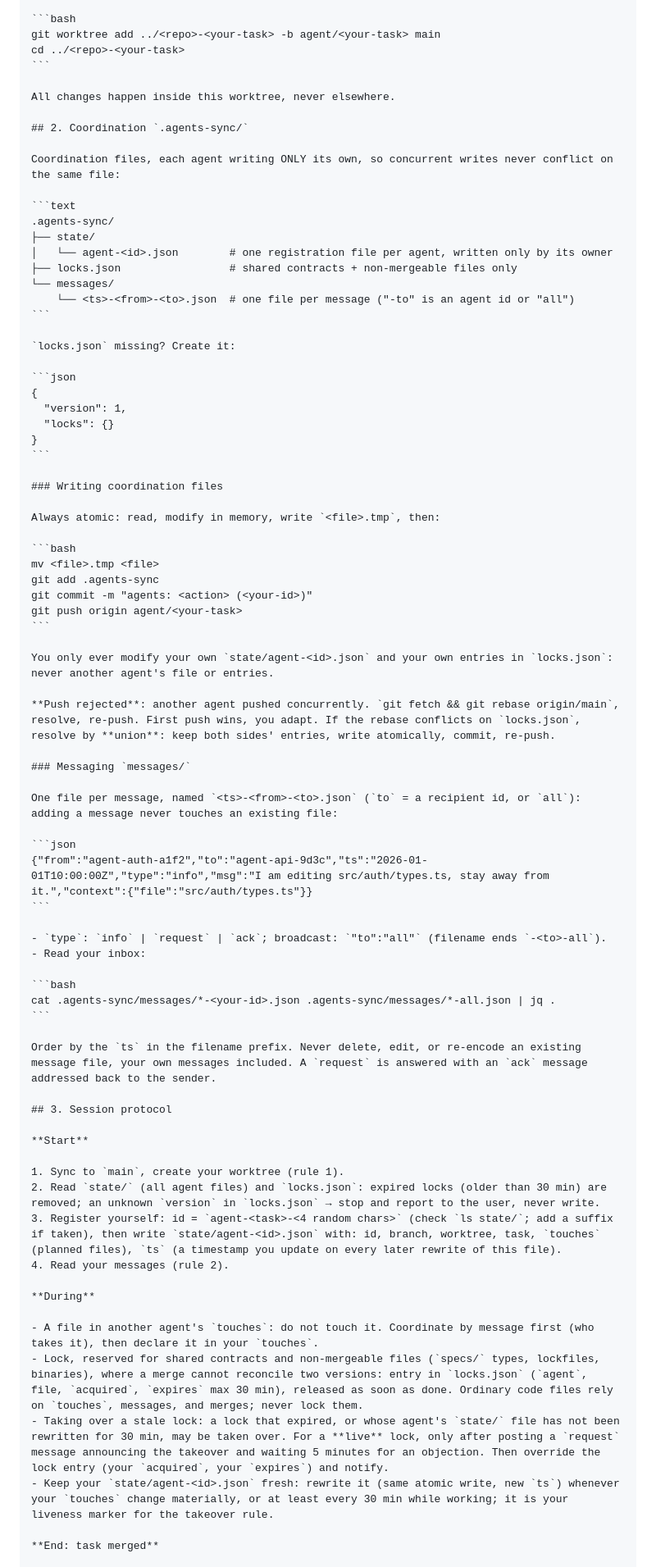
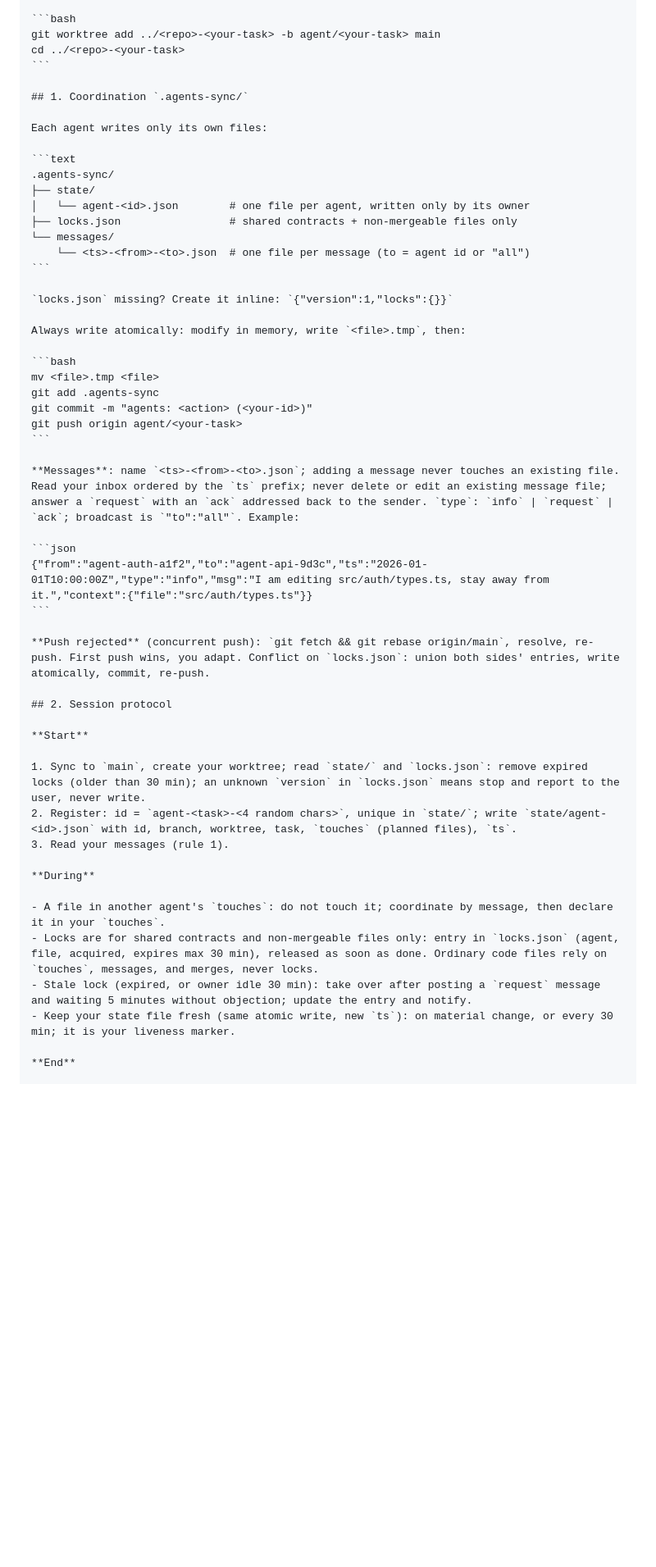
Before and after one commit to krkn-s/ai-workspace, a Markdown page: prompts/agents-md-swarm.md, the part around one of its changes. Shown at 82% size. GitHub-like rendering; blank space fills up the shorter version.

Commit message:
Compact agents-md-swarm canonical block: 122 to 88 lines, merge worktree intro, dedupe prohibitions

````diff
--- a/prompts/agents-md-swarm.md
+++ b/prompts/agents-md-swarm.md
@@ -66,33 +62,22 @@ git worktree add ../<repo>-<your-task> -b agent/<your-task> main
 cd ../<repo>-<your-task>
 ```
 
-All changes happen inside this worktree, never elsewhere.
+## 1. Coordination `.agents-sync/`
 
-## 2. Coordination `.agents-sync/`
-
-Coordination files, each agent writing ONLY its own, so concurrent writes never conflict on the same file:
+Each agent writes only its own files:
 
 ```text
 .agents-sync/
 ├── state/
-│   └── agent-<id>.json        # one registration file per agent, written only by its owner
+│   └── agent-<id>.json        # one file per agent, written only by its owner
 ├── locks.json                 # shared contracts + non-mergeable files only
 └── messages/
-    └── <ts>-<from>-<to>.json  # one file per message ("-to" is an agent id or "all")
+    └── <ts>-<from>-<to>.json  # one file per message (to = agent id or "all")
 ```
 
-`locks.json` missing? Create it:
+`locks.json` missing? Create it inline: `{"version":1,"locks":{}}`
 
-```json
-{
-  "version": 1,
-  "locks": {}
-}
-```
-
-### Writing coordination files
-
-Always atomic: read, modify in memory, write `<file>.tmp`, then:
+Always write atomically: modify in memory, write `<file>.tmp`, then:
 
 ```bash
 mv <file>.tmp <file>
@@ -101,43 +86,29 @@ git commit -m "agents: <action> (<your-id>)"
 git push origin agent/<your-task>
 ```
 
-You only ever modify your own `state/agent-<id>.json` and your own entries in `locks.json`: never another agent's file or entries.
-
-**Push rejected**: another agent pushed concurrently. `git fetch && git rebase origin/main`, resolve, re-push. First push wins, you adapt. If the rebase conflicts on `locks.json`, resolve by **union**: keep both sides' entries, write atomically, commit, re-push.
-
-### Messaging `messages/`
-
-One file per message, named `<ts>-<from>-<to>.json` (`to` = a recipient id, or `all`): adding a message never touches an existing file:
+**Messages**: name `<ts>-<from>-<to>.json`; adding a message never touches an existing file. Read your inbox ordered by the `ts` prefix; never delete or edit an existing message file; answer a `request` with an `ack` addressed back to the sender. `type`: `info` | `request` | `ack`; broadcast is `"to":"all"`. Example:
 
 ```json
 {"from":"agent-auth-a1f2","to":"agent-api-9d3c","ts":"2026-01-01T10:00:00Z","type":"info","msg":"I am editing src/auth/types.ts, stay away from it.","context":{"file":"src/auth/types.ts"}}
 ```
 
-- `type`: `info` | `request` | `ack`; broadcast: `"to":"all"` (filename ends `-<to>-all`).
-- Read your inbox:
+**Push rejected** (concurrent push): `git fetch && git rebase origin/main`, resolve, re-push. First push wins, you adapt. Conflict on `locks.json`: union both sides' entries, write atomically, commit, re-push.
 
-```bash
-cat .agents-sync/messages/*-<your-id>.json .agents-sync/messages/*-all.json | jq .
-```
-
-Order by the `ts` in the filename prefix. Never delete, edit, or re-encode an existing message file, your own messages included. A `request` is answered with an `ack` message addressed back to the sender.
-
-## 3. Session protocol
+## 2. Session protocol
 
 **Start**
 
-1. Sync to `main`, create your worktree (rule 1).
-2. Read `state/` (all agent files) and `locks.json`: expired locks (older than 30 min) are removed; an unknown `version` in `locks.json` → stop and report to the user, never write.
-3. Register yourself: id = `agent-<task>-<4 random chars>` (check `ls state/`; add a suffix if taken), then write `state/agent-<id>.json` with: id, branch, worktree, task, `touches` (planned files), `ts` (a timestamp you update on every later rewrite of this file).
-4. Read your messages (rule 2).
+1. Sync to `main`, create your worktree; read `state/` and `locks.json`: remove expired locks (older than 30 min); an unknown `version` in `locks.json` means stop and report to the user, never write.
+2. Register: id = `agent-<task>-<4 random chars>`, unique in `state/`; write `state/agent-<id>.json` with id, branch, worktree, task, `touches` (planned files), `ts`.
+3. Read your messages (rule 1).
 
 **During**
 
-- A file in another agent's `touches`: do not touch it. Coordinate by message first (who takes it), then declare it in your `touches`.
-- Lock, reserved for shared contracts and non-mergeable files (`specs/` types, lockfiles, binaries), where a merge cannot reconcile two versions: entry in `locks.json` (`agent`, file, `acquired`, `expires` max 30 min), released as soon as done. Ordinary code files rely on `touches`, messages, and merges; never lock them.
-- Taking over a stale lock: a lock that expired, or whose agent's `state/` file has not been rewritten for 30 min, may be taken over. For a **live** lock, only after posting a `request` message announcing the takeover and waiting 5 minutes for an objection. Then override the lock entry (your `acquired`, your `expires`) and notify.
-- Keep your `state/agent-<id>.json` fresh: rewrite it (same atomic write, new `ts`) whenever your `touches` change materially, or at least every 30 min while working; it is your liveness marker for the takeover rule.
+- A file in another agent's `touches`: do not touch it; coordinate by message, then declare it in your `touches`.
+- Locks are for shared contracts and non-mergeable files only: entry in `locks.json` (agent, file, acquired, expires max 30 min), released as soon as done. Ordinary code files rely on `touches`, messages, and merges, never locks.
+- Stale lock (expired, or owner idle 30 min): take over after posting a `request` message and waiting 5 minutes without objection; update the entry and notify.
+- Keep your state file fresh (same atomic write, new `ts`): on material change, or every 30 min; it is your liveness marker.
 
-**End: task merged**
+**End**
 
 1. Delete your `state/agent-<id>.json`, clear your `locks.json` entries; commit + push.
````
Also changed, not shown: other parts of prompts/agents-md-swarm.md (+15 -23 lines).
